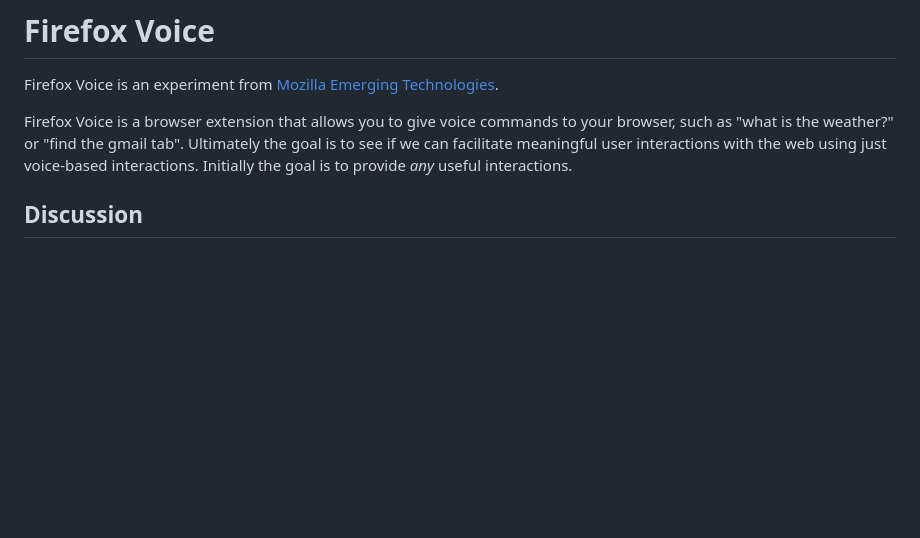
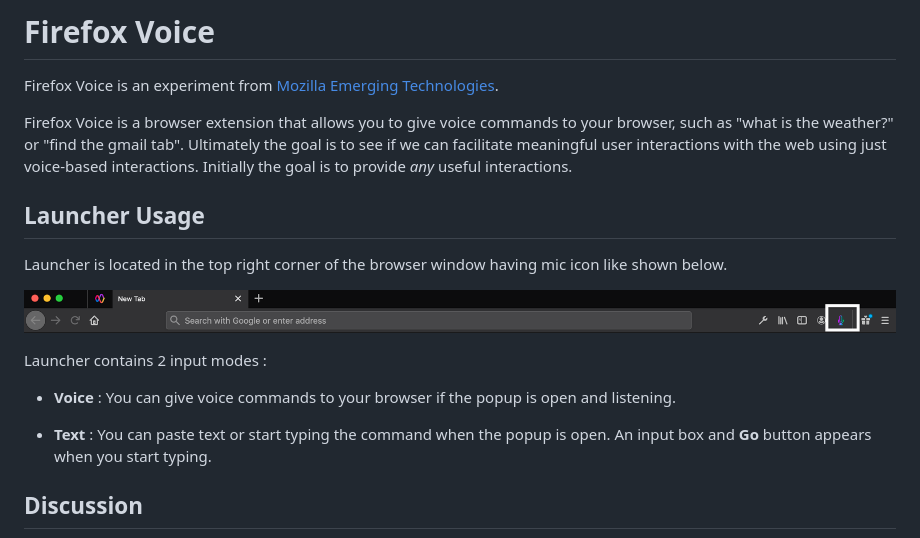
Before and after one commit to mozilla-extensions/firefox-voice, a Markdown page: README.md, the part around the change. Drawn GitHub-style; pictures changed too: docs/images/extension.png (added); blank space fills up the shorter version.

Commit message:
Add launcher usage information for voice and text

```diff
--- a/README.md
+++ b/README.md
@@ -3,6 +3,19 @@
 Firefox Voice is an experiment from [Mozilla Emerging Technologies](https://research.mozilla.org/).
 
 Firefox Voice is a browser extension that allows you to give voice commands to your browser, such as "what is the weather?" or "find the gmail tab". Ultimately the goal is to see if we can facilitate meaningful user interactions with the web using just voice-based interactions. Initially the goal is to provide _any_ useful interactions.
+
+## Launcher Usage
+
+Launcher is located in the top right corner of the browser window having mic icon like shown below.
+
+![launcher location doc](/docs/images/extension.png)
+
+
+Launcher contains 2 input modes :
+
+- **Voice** : You can give voice commands to your browser if the popup is open and listening.
+
+- **Text** : You can paste text or start typing the command when the popup is open. An input box and __Go__ button appears when you start typing.
 
 ## Discussion
 
```
